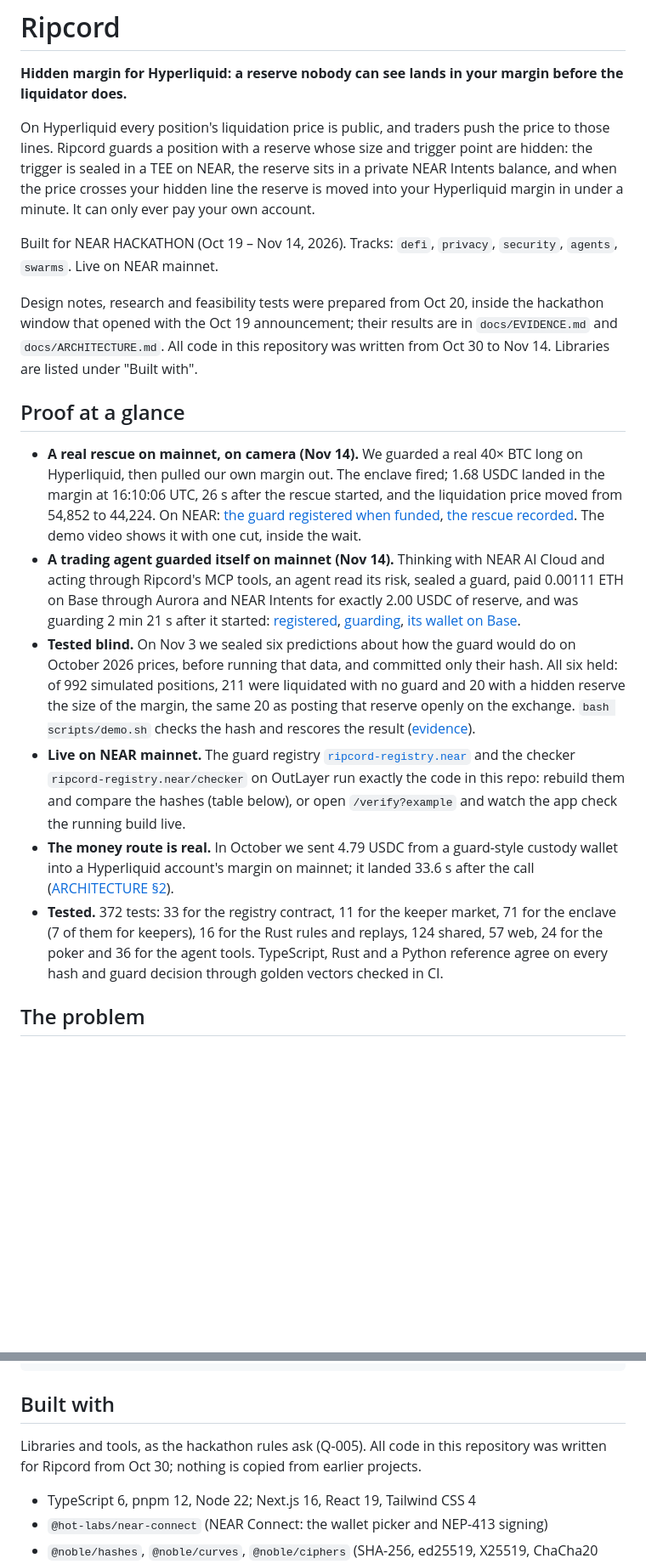
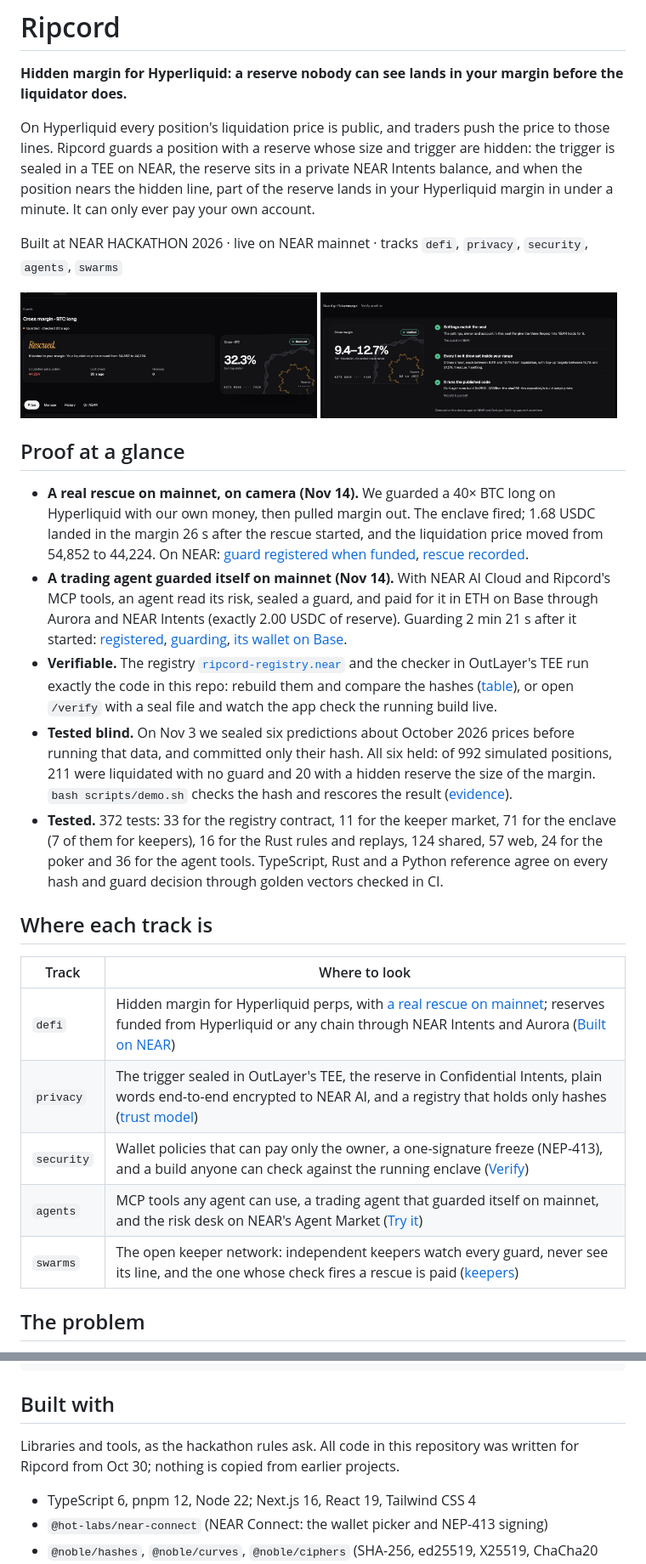
Before and after one commit to Musaga-Technology/Ripcord, a Markdown page: README.md, 2 parts joined by grey strips. Shown at 85% size. Drawn GitHub-style; pictures changed too: docs/img/rescued.jpg (added), docs/img/verify.jpg (added); blank space fills up the shorter version.

Commit message:
docs: lead the README with proof, tracks, screenshots and how to run it
The real rescue and the agent's own guard come first, each track points to where it lives, three screenshots from the mainnet take show it, and Run it gives the exact commands a judge or an agent follows.

```diff
--- a/README.md
+++ b/README.md
@@ -2,20 +2,32 @@
 
 **Hidden margin for Hyperliquid: a reserve nobody can see lands in your margin before the liquidator does.**
 
-On Hyperliquid every position's liquidation price is public, and traders push the price to those lines. Ripcord guards a position with a reserve whose size and trigger point are hidden: the trigger is sealed in a TEE on NEAR, the reserve sits in a private NEAR Intents balance, and when the price crosses your hidden line the reserve is moved into your Hyperliquid margin in under a minute. It can only ever pay your own account.
+On Hyperliquid every position's liquidation price is public, and traders push the price to those lines. Ripcord guards a position with a reserve whose size and trigger are hidden: the trigger is sealed in a TEE on NEAR, the reserve sits in a private NEAR Intents balance, and when the position nears the hidden line, part of the reserve lands in your Hyperliquid margin in under a minute. It can only ever pay your own account.
 
-Built for NEAR HACKATHON (Oct 19 – Nov 14, 2026). Tracks: `defi`, `privacy`, `security`, `agents`, `swarms`. Live on NEAR mainnet.
+Built at NEAR HACKATHON 2026 · live on NEAR mainnet · tracks `defi`, `privacy`, `security`, `agents`, `swarms`
 
-Design notes, research and feasibility tests were prepared from Oct 20, inside the hackathon window that opened with the Oct 19 announcement; their results are in `docs/EVIDENCE.md` and `docs/ARCHITECTURE.md`. All code in this repository was written from Oct 30 to Nov 14. Libraries are listed under "Built with".
+<p>
+<img src="docs/img/rescued.jpg" alt="The guard page on mainnet, Nov 14: Rescued. It landed in the margin and the liquidation price moved from 54,852 to 44,224." width="49%">
+<img src="docs/img/verify.jpg" alt="Verify on the same guard: the settings match the seal, every line it drew sat inside the sealed range, and OutLayer runs the build this repository prints." width="49%">
+</p>
 
 ## Proof at a glance
 
-- **A real rescue on mainnet, on camera (Nov 14).** We guarded a real 40× BTC long on Hyperliquid, then pulled our own margin out. The enclave fired; 1.68 USDC landed in the margin at 16:10:06 UTC, 26 s after the rescue started, and the liquidation price moved from 54,852 to 44,224. On NEAR: [the guard registered when funded](https://nearblocks.io/txns/DD2eXHvBxKH51S44arfdF6oG4BwukSdN8aYmE5AnUXJR), [the rescue recorded](https://nearblocks.io/txns/69KGkypbRxRqKAvqxbeyFAZ5kg5QfswkbPrccKrZPCRk). The demo video shows it with one cut, inside the wait.
-- **A trading agent guarded itself on mainnet (Nov 14).** Thinking with NEAR AI Cloud and acting through Ripcord's MCP tools, an agent read its risk, sealed a guard, paid 0.00111 ETH on Base through Aurora and NEAR Intents for exactly 2.00 USDC of reserve, and was guarding 2 min 21 s after it started: [registered](https://nearblocks.io/txns/9zt6sSQ3rorxwpgF5emjgE8YizkRJSiM2opVeCDYq3QU), [guarding](https://nearblocks.io/txns/C1zsvDoFF1EDM1oK2S2Y8JxiAiTsipqKcMHZKh7bQL9P), [its wallet on Base](https://basescan.org/address/0x95E97F5c16d00173d62Fe30Ca6d4FAb1dCC8b709).
-- **Tested blind.** On Nov 3 we sealed six predictions about how the guard would do on October 2026 prices, before running that data, and committed only their hash. All six held: of 992 simulated positions, 211 were liquidated with no guard and 20 with a hidden reserve the size of the margin, the same 20 as posting that reserve openly on the exchange. `bash scripts/demo.sh` checks the hash and rescores the result ([evidence](docs/EVIDENCE.md)).
-- **Live on NEAR mainnet.** The guard registry [`ripcord-registry.near`](https://nearblocks.io/address/ripcord-registry.near) and the checker `ripcord-registry.near/checker` on OutLayer run exactly the code in this repo: rebuild them and compare the hashes (table below), or open `/verify?example` and watch the app check the running build live.
-- **The money route is real.** In October we sent 4.79 USDC from a guard-style custody wallet into a Hyperliquid account's margin on mainnet; it landed 33.6 s after the call ([ARCHITECTURE §2](docs/ARCHITECTURE.md)).
+- **A real rescue on mainnet, on camera (Nov 14).** We guarded a 40× BTC long on Hyperliquid with our own money, then pulled margin out. The enclave fired; 1.68 USDC landed in the margin 26 s after the rescue started, and the liquidation price moved from 54,852 to 44,224. On NEAR: [guard registered when funded](https://nearblocks.io/txns/DD2eXHvBxKH51S44arfdF6oG4BwukSdN8aYmE5AnUXJR), [rescue recorded](https://nearblocks.io/txns/69KGkypbRxRqKAvqxbeyFAZ5kg5QfswkbPrccKrZPCRk).
+- **A trading agent guarded itself on mainnet (Nov 14).** With NEAR AI Cloud and Ripcord's MCP tools, an agent read its risk, sealed a guard, and paid for it in ETH on Base through Aurora and NEAR Intents (exactly 2.00 USDC of reserve). Guarding 2 min 21 s after it started: [registered](https://nearblocks.io/txns/9zt6sSQ3rorxwpgF5emjgE8YizkRJSiM2opVeCDYq3QU), [guarding](https://nearblocks.io/txns/C1zsvDoFF1EDM1oK2S2Y8JxiAiTsipqKcMHZKh7bQL9P), [its wallet on Base](https://basescan.org/address/0x95E97F5c16d00173d62Fe30Ca6d4FAb1dCC8b709).
+- **Verifiable.** The registry [`ripcord-registry.near`](https://nearblocks.io/address/ripcord-registry.near) and the checker in OutLayer's TEE run exactly the code in this repo: rebuild them and compare the hashes ([table](#live-on-near-mainnet)), or open `/verify` with a seal file and watch the app check the running build live.
+- **Tested blind.** On Nov 3 we sealed six predictions about October 2026 prices before running that data, and committed only their hash. All six held: of 992 simulated positions, 211 were liquidated with no guard and 20 with a hidden reserve the size of the margin. `bash scripts/demo.sh` checks the hash and rescores the result ([evidence](docs/EVIDENCE.md)).
 - **Tested.** 372 tests: 33 for the registry contract, 11 for the keeper market, 71 for the enclave (7 of them for keepers), 16 for the Rust rules and replays, 124 shared, 57 web, 24 for the poker and 36 for the agent tools. TypeScript, Rust and a Python reference agree on every hash and guard decision through golden vectors checked in CI.
+
+## Where each track is
+
+| Track | Where to look |
+|---|---|
+| `defi` | Hidden margin for Hyperliquid perps, with [a real rescue on mainnet](#proof-at-a-glance); reserves funded from Hyperliquid or any chain through NEAR Intents and Aurora ([Built on NEAR](#built-on-near)) |
+| `privacy` | The trigger sealed in OutLayer's TEE, the reserve in Confidential Intents, plain words end-to-end encrypted to NEAR AI, and a registry that holds only hashes ([trust model](#trust-model-and-honest-limits)) |
+| `security` | Wallet policies that can pay only the owner, a one-signature freeze (NEP-413), and a build anyone can check against the running enclave ([Verify](#try-it-no-funds-needed)) |
+| `agents` | MCP tools any agent can use, a trading agent that guarded itself on mainnet, and the risk desk on NEAR's Agent Market ([Try it](#try-it-no-funds-needed)) |
+| `swarms` | The open keeper network: independent keepers watch every guard, never see its line, and the one whose check fires a rescue is paid ([keepers](#open-keeper-network)) |
 
 ## The problem
 
@@ -171,7 +207,7 @@ docs                      Architecture and trust model, interfaces (SPEC), desig
 
 ## Built with
 
-Libraries and tools, as the hackathon rules ask (Q-005). All code in this repository was written for Ripcord from Oct 30; nothing is copied from earlier projects.
+Libraries and tools, as the hackathon rules ask. All code in this repository was written for Ripcord from Oct 30; nothing is copied from earlier projects.
 
 - TypeScript 6, pnpm 12, Node 22; Next.js 16, React 19, Tailwind CSS 4
 - `@hot-labs/near-connect` (NEAR Connect: the wallet picker and NEP-413 signing)
```
Also changed, not shown: other parts of README.md (+24 -0 lines), docs/img/setup.jpg (added).
